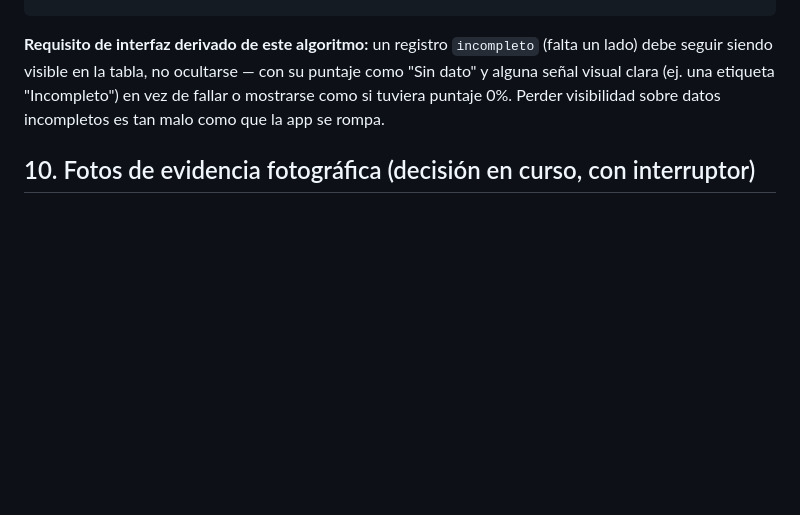
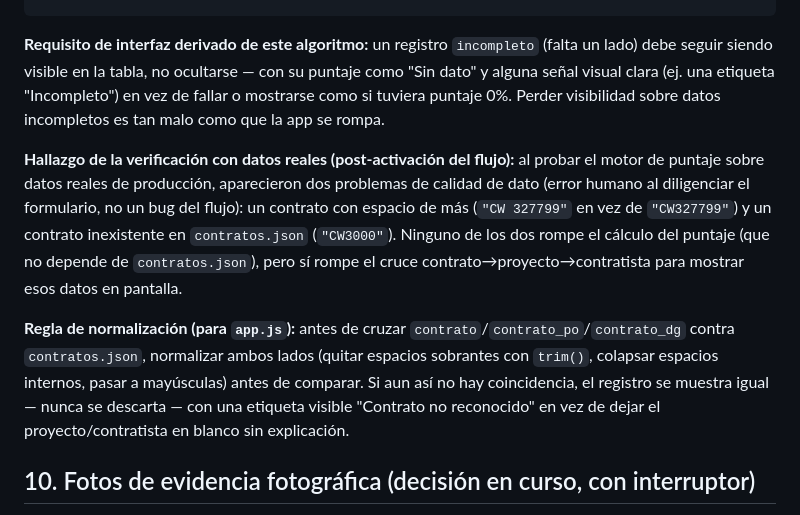
Before and after one commit to ACGST-EPM/Supervision_Directa_PMTs, a Markdown page: CONTEXTO_PROYECTO.md, the part around the change. Rendered like a GitHub page; blank space fills up the shorter version.

```diff
--- a/CONTEXTO_PROYECTO.md
+++ b/CONTEXTO_PROYECTO.md
@@ -325,6 +325,19 @@ debe seguir siendo visible en la tabla, no ocultarse — con su puntaje como "Si
 señal visual clara (ej. una etiqueta "Incompleto") en vez de fallar o mostrarse como si tuviera
 puntaje 0%. Perder visibilidad sobre datos incompletos es tan malo como que la app se rompa.
 
+**Hallazgo de la verificación con datos reales (post-activación del flujo):** al probar el
+motor de puntaje sobre datos reales de producción, aparecieron dos problemas de calidad de
+dato (error humano al diligenciar el formulario, no un bug del flujo): un contrato con espacio
+de más (`"CW 327799"` en vez de `"CW327799"`) y un contrato inexistente en `contratos.json`
+(`"CW3000"`). Ninguno de los dos rompe el cálculo del puntaje (que no depende de `contratos.json`),
+pero sí rompe el cruce contrato→proyecto→contratista para mostrar esos datos en pantalla.
+
+**Regla de normalización (para `app.js`):** antes de cruzar `contrato`/`contrato_po`/`contrato_dg`
+contra `contratos.json`, normalizar ambos lados (quitar espacios sobrantes con `trim()`, colapsar
+espacios internos, pasar a mayúsculas) antes de comparar. Si aun así no hay coincidencia, el
+registro se muestra igual — nunca se descarta — con una etiqueta visible "Contrato no
+reconocido" en vez de dejar el proyecto/contratista en blanco sin explicación.
+
 ## 10. Fotos de evidencia fotográfica (decisión en curso, con interruptor)
 
 Las listas de SharePoint incluyen **adjuntos nativos** (fotos tomadas desde el formulario de
```
